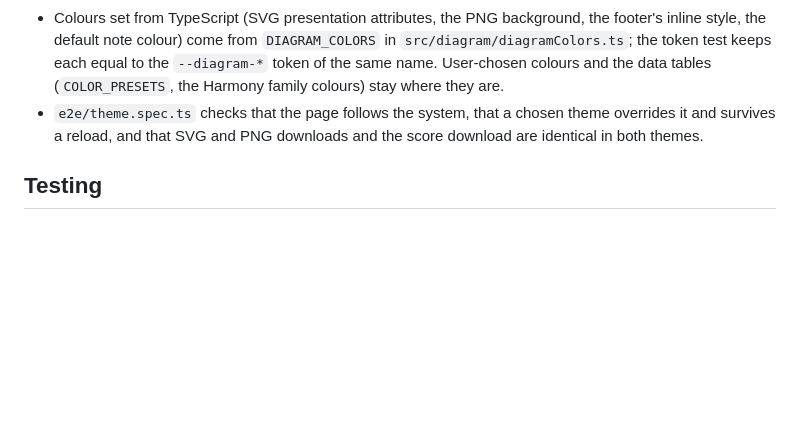
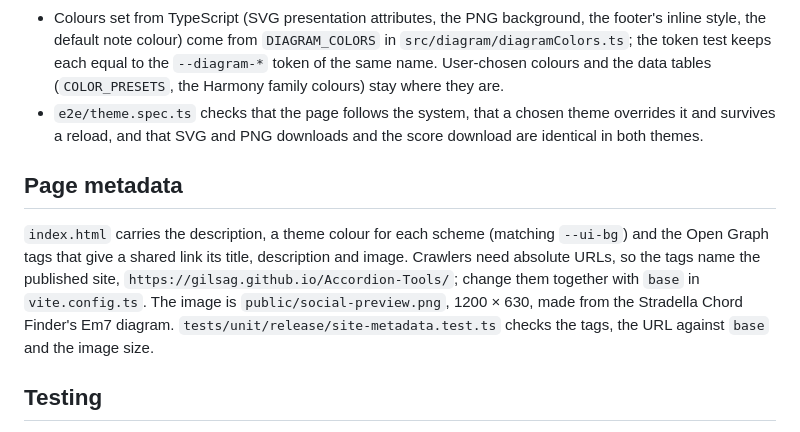
Before and after one commit to gilsag/Accordion-Tools, a Markdown page: docs/internal/developer-guide.md, the part around the change. Drawn GitHub-style; blank space fills up the shorter version.

```diff
--- a/docs/internal/developer-guide.md
+++ b/docs/internal/developer-guide.md
@@ -223,6 +223,10 @@ The diagram's x axis is the instrument's circle-of-fifths direction; `utils.ts`
 - Colours set from TypeScript (SVG presentation attributes, the PNG background, the footer's inline style, the default note colour) come from `DIAGRAM_COLORS` in `src/diagram/diagramColors.ts`; the token test keeps each equal to the `--diagram-*` token of the same name. User-chosen colours and the data tables (`COLOR_PRESETS`, the Harmony family colours) stay where they are.
 - `e2e/theme.spec.ts` checks that the page follows the system, that a chosen theme overrides it and survives a reload, and that SVG and PNG downloads and the score download are identical in both themes.
 
+## Page metadata
+
+`index.html` carries the description, a theme colour for each scheme (matching `--ui-bg`) and the Open Graph tags that give a shared link its title, description and image. Crawlers need absolute URLs, so the tags name the published site, `https://gilsag.github.io/Accordion-Tools/`; change them together with `base` in `vite.config.ts`. The image is `public/social-preview.png`, 1200 × 630, made from the Stradella Chord Finder's Em7 diagram. `tests/unit/release/site-metadata.test.ts` checks the tags, the URL against `base` and the image size.
+
 ## Testing
 
 - `npm test` runs the unit and component tests in `tests/unit/` with Vitest; `npm run test:watch` reruns the affected files while you work, and `npm run test:<area>` runs one folder (for example `test:chords`).
```
Also changed, not shown: public/social-preview.png (added), 2 other files.
